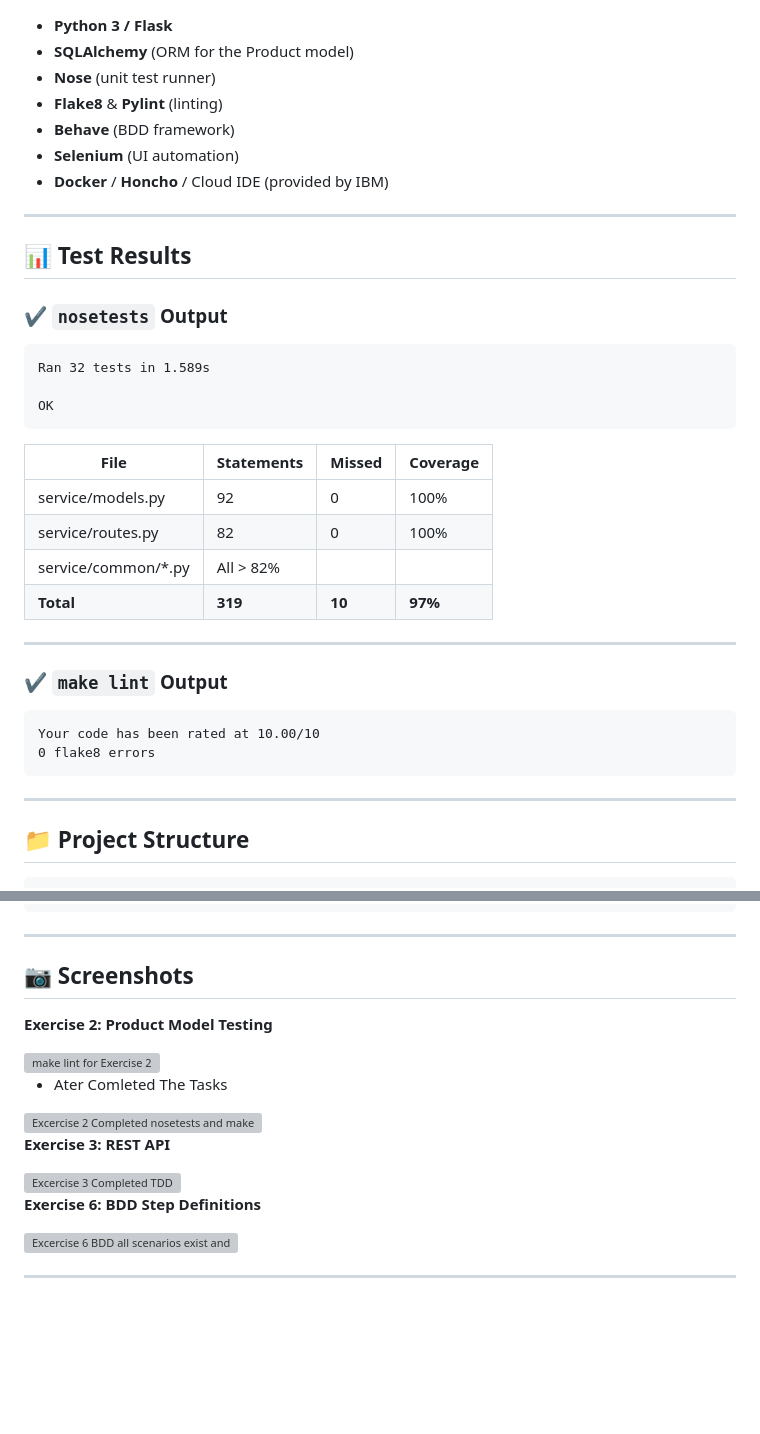
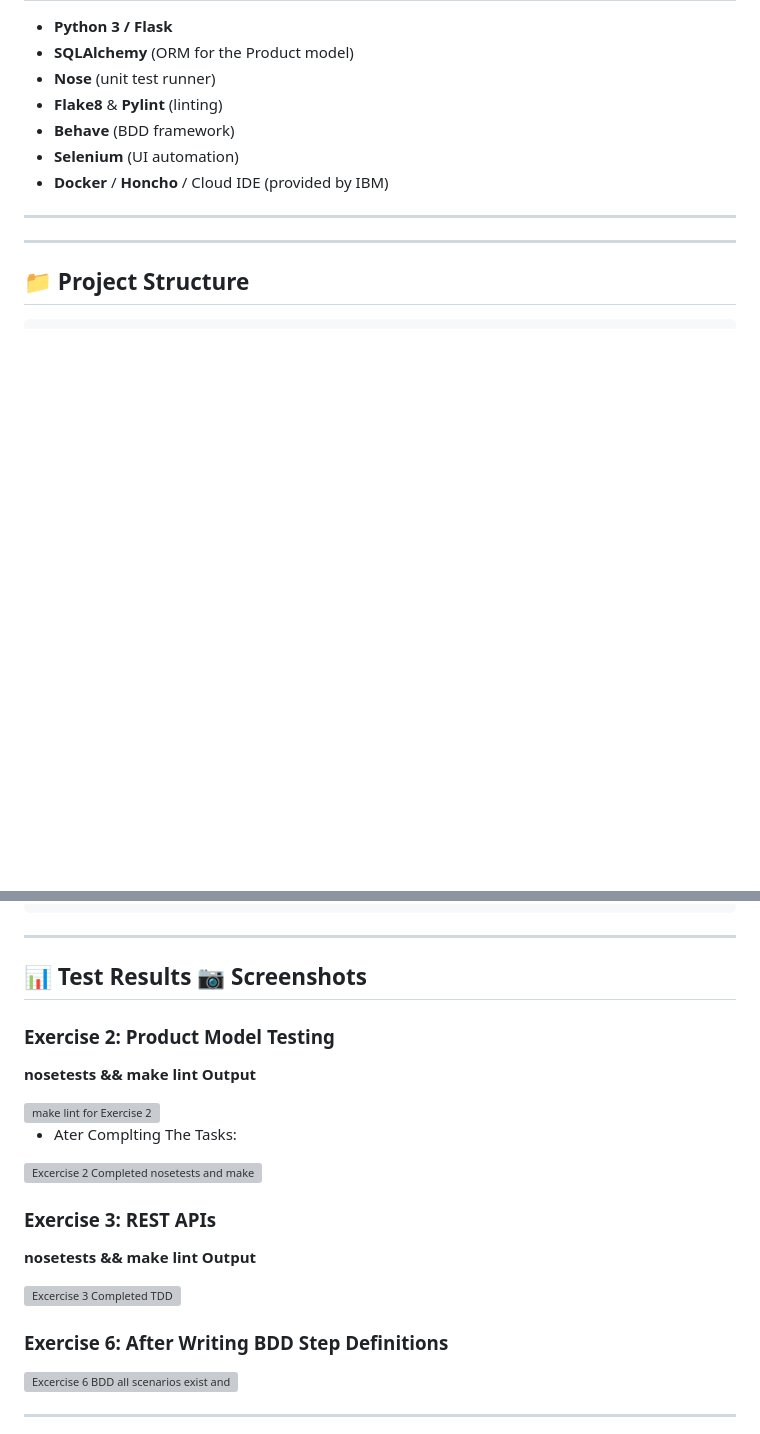
Before and after one commit to HossamJa/tdd-bdd-final-project, a Markdown page: README.md, 2 parts joined by grey strips. Drawn GitHub-style; blank space fills up the shorter version; grey boxes are pictures that could not be loaded.

````diff
--- a/README.md
+++ b/README.md
@@ -42,30 +42,6 @@ Over the course of this project, I completed the following:
 
 ---
 
-## 📊 Test Results
-
-### ✔️ `nosetests` Output
-```
-Ran 32 tests in 1.589s
-
-OK
-```
-
-| File                             | Statements | Missed | Coverage |
-|----------------------------------|------------|--------|----------|
-| service/models.py                | 92         | 0      | 100%     |
-| service/routes.py                | 82         | 0      | 100%     |
-| service/common/*.py              | All > 82%  |        |          |
-| **Total**                        | **319**    | **10** | **97%**  |
-
----
-
-### ✔️ `make lint` Output
-```
-Your code has been rated at 10.00/10
-0 flake8 errors
-```
-
 ---
 
 ## 📁 Project Structure
@@ -93,20 +69,24 @@ Your code has been rated at 10.00/10
 
 ---
 
-## 📷 Screenshots
-**Exercise 2: Product Model Testing**
+## 📊 Test Results 📷 Screenshots
+### Exercise 2: Product Model Testing
+
+**nosetests && make lint Output**
 
 <img width="652" height="266" alt="make lint for Exercise 2" src="https://github.com/user-attachments/assets/7627e654-6048-4162-ad98-11f34e46dbcf" />
 
-* Ater Comleted The Tasks
+* Ater Complting The Tasks:
 
 <img width="862" height="561" alt="Excercise 2 Completed  nosetests and make lint" src="https://github.com/user-attachments/assets/c2668e94-6601-4bc6-93e4-f9724dd64ce4" />
 
-**Exercise 3: REST API**
+### Exercise 3: REST APIs
+
+**nosetests && make lint Output**
 
 <img width="904" height="566" alt="Excercise 3 Completed TDD" src="https://github.com/user-attachments/assets/7b759255-8931-4cc0-ba6a-51154ed94a15" />
 
-**Exercise 6: BDD Step Definitions**
+### Exercise 6: After Writing BDD Step Definitions
 
 <img width="930" height="422" alt="Excercise 6 BDD all scenarios exist and pass" src="https://github.com/user-attachments/assets/b81677c4-6dd5-41c8-9d5b-88d38d23266a" />
 
````
